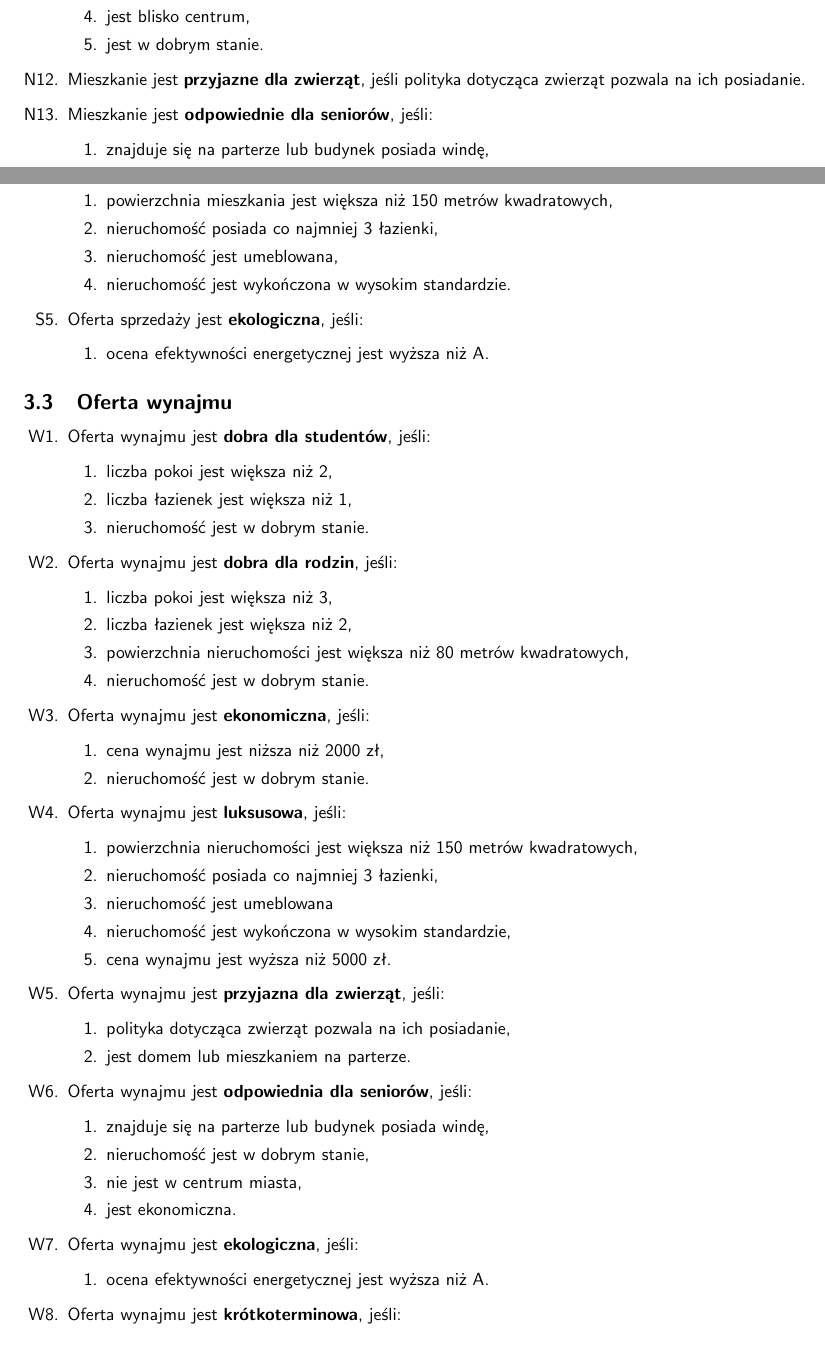
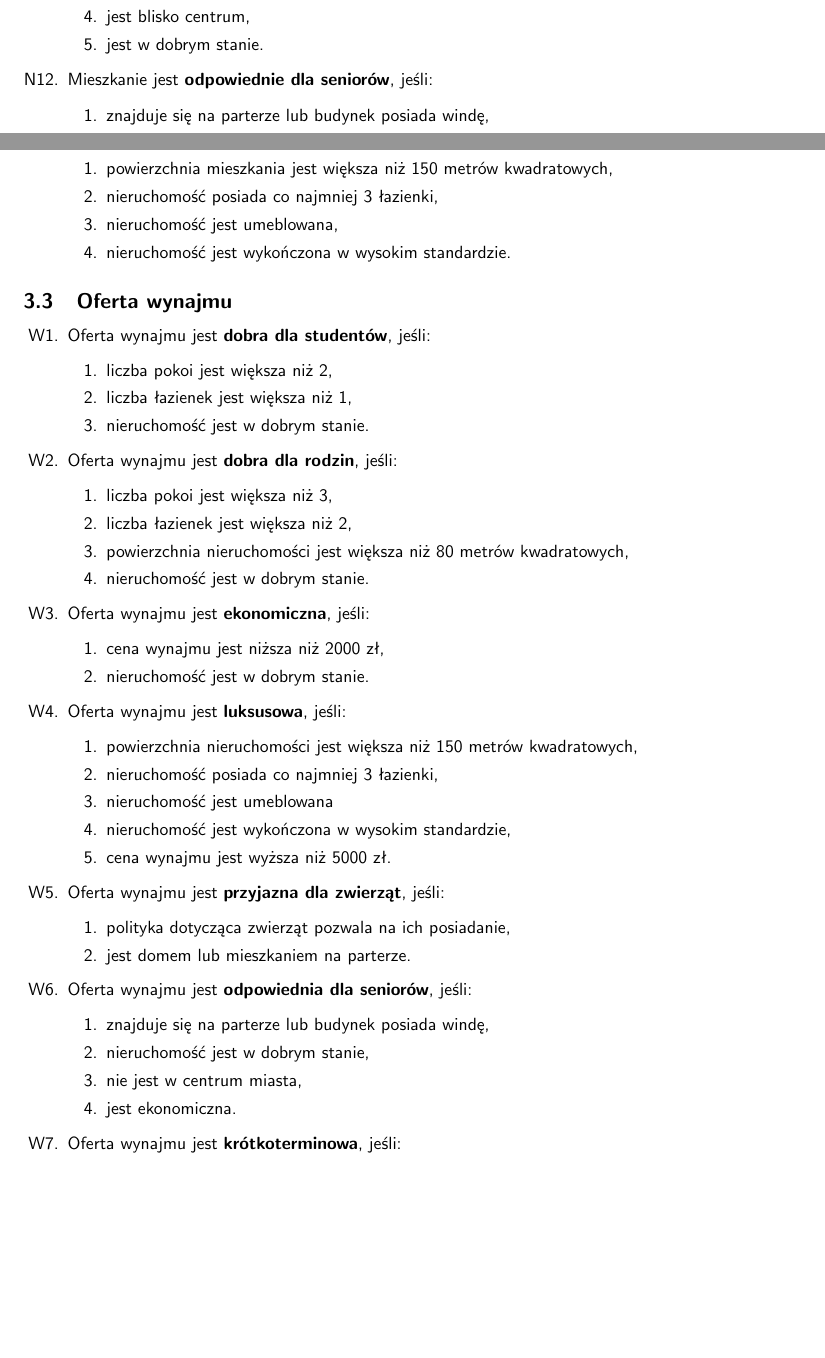
Before and after one commit to r-ost/SE-project, a LaTeX document (docs/main.tex, which reads docs/tex/baza_wiedzy.tex): two parts of pages 4 and 5 of 9, joined at a grey line, cut so that both start at the same text, the shorter picture padded with empty space. Compiled offline with pdfLaTeX.

Commit message:
Add improvements

```diff
--- a/docs/tex/baza_wiedzy.tex
+++ b/docs/tex/baza_wiedzy.tex
@@ -153,7 +153,6 @@ System ekspertowy będzie korzystał z bazy danych, przechowującej dane o nieru
         \item jest blisko centrum,
         \item jest w dobrym stanie.
     \end{enumerate}
-    \item Mieszkanie jest \textbf{przyjazne dla zwierząt}, jeśli polityka dotycząca zwierząt pozwala na ich posiadanie.
     \item Mieszkanie jest \textbf{odpowiednie dla seniorów}, jeśli:
     \begin{enumerate}[label=\arabic*.]
         \item znajduje się na parterze lub budynek posiada windę,
@@ -200,10 +199,6 @@ System ekspertowy będzie korzystał z bazy danych, przechowującej dane o nieru
         \item nieruchomość jest umeblowana,
         \item nieruchomość jest wykończona w wysokim standardzie.
     \end{enumerate}
-    \item Oferta sprzedaży jest \textbf{ekologiczna}, jeśli:
-    \begin{enumerate}[label=\arabic*.]
-        \item ocena efektywności energetycznej jest wyższa niż A.
-    \end{enumerate}
 \end{enumerate}
 
 \subsection{Oferta wynajmu}
@@ -246,10 +241,6 @@ System ekspertowy będzie korzystał z bazy danych, przechowującej dane o nieru
         \item nie jest w centrum miasta,
         \item jest ekonomiczna.
     \end{enumerate}
-    \item Oferta wynajmu jest \textbf{ekologiczna}, jeśli:
-    \begin{enumerate}[label=\arabic*.]
-        \item ocena efektywności energetycznej jest wyższa niż A.
-    \end{enumerate}
     \item Oferta wynajmu jest \textbf{krótkoterminowa}, jeśli:
     \begin{enumerate}[label=\arabic*.]
         \item minimalny czas wynajmu wynosi mniej niż 6 miesięcy.
```
Also changed, not shown: docs/main.tex (+2 -2 lines), docs/tex/wnioskowanie.tex (+1 -1 lines).
